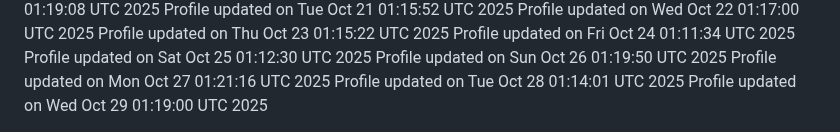
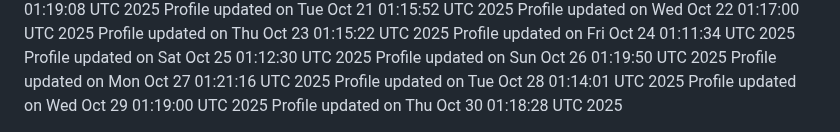
Before and after one commit to Bella5900g/bella5900g, a Markdown page: .github/profile/README.md, the part around the change. Drawn GitHub-style.

Commit message:
Update profile README

```diff
--- a/.github/profile/README.md
+++ b/.github/profile/README.md
@@ -144,3 +144,4 @@ Profile updated on Sun Oct 26 01:19:50 UTC 2025
 Profile updated on Mon Oct 27 01:21:16 UTC 2025
 Profile updated on Tue Oct 28 01:14:01 UTC 2025
 Profile updated on Wed Oct 29 01:19:00 UTC 2025
+Profile updated on Thu Oct 30 01:18:28 UTC 2025
```
